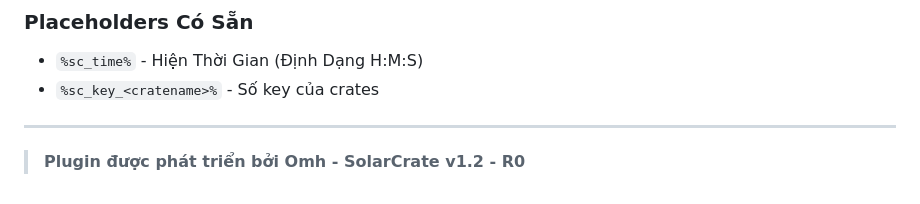
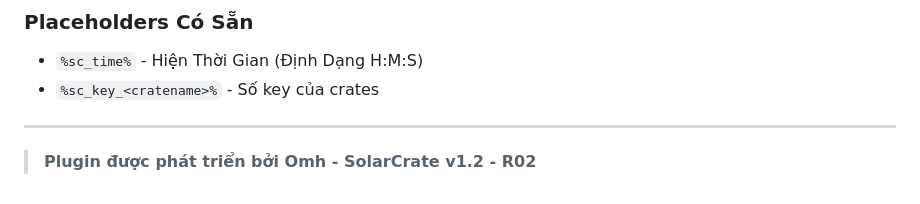
Before and after one commit to OmhVN/SolarCrate, a Markdown page: README.md, the part around the change. Rendered like a GitHub page.

Commit message:
Update README.md
Signed-off-by: OmhVN <vuhaotran346@gmail.com>

```diff
--- a/README.md
+++ b/README.md
@@ -125,4 +125,4 @@ sounds:
 - `%sc_key_<cratename>%` - Số key của crates
 ---
 
-> **Plugin được phát triển bởi Omh - SolarCrate v1.2 - R0**
+> **Plugin được phát triển bởi Omh - SolarCrate v1.2 - R02**
```
